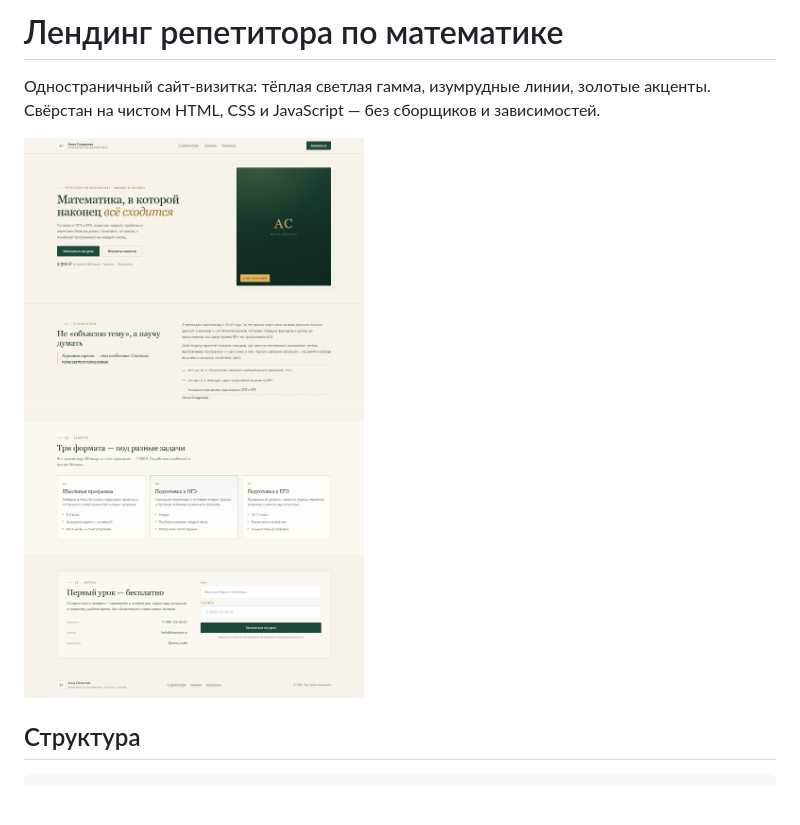
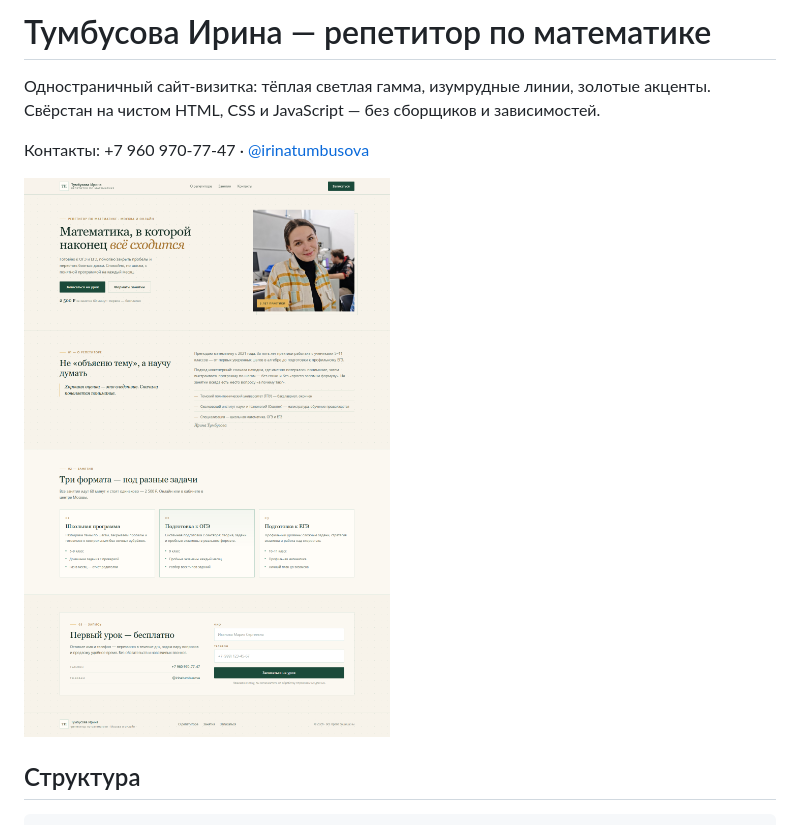
Before and after one commit to Kozhemyka1/test-landing, a Markdown page: README.md, the part around the change. Rendered like a GitHub page; pictures changed too: shot-desktop.png; blank space fills up the shorter version.

Commit message:
Фото, имя и контакты Ирины Тумбусовой

```diff
--- a/README.md
+++ b/README.md
@@ -1,7 +1,9 @@
-# Лендинг репетитора по математике
+# Тумбусова Ирина — репетитор по математике
 
 Одностраничный сайт-визитка: тёплая светлая гамма, изумрудные линии, золотые акценты.
 Свёрстан на чистом HTML, CSS и JavaScript — без сборщиков и зависимостей.
+
+Контакты: +7 960 970-77-47 · [@irinatumbusova](https://t.me/irinatumbusova)
 
 ![Превью](shot-desktop.png)
 
```
Also changed, not shown: photo.jpg (added), shot-mobile.png, 2 other files.
